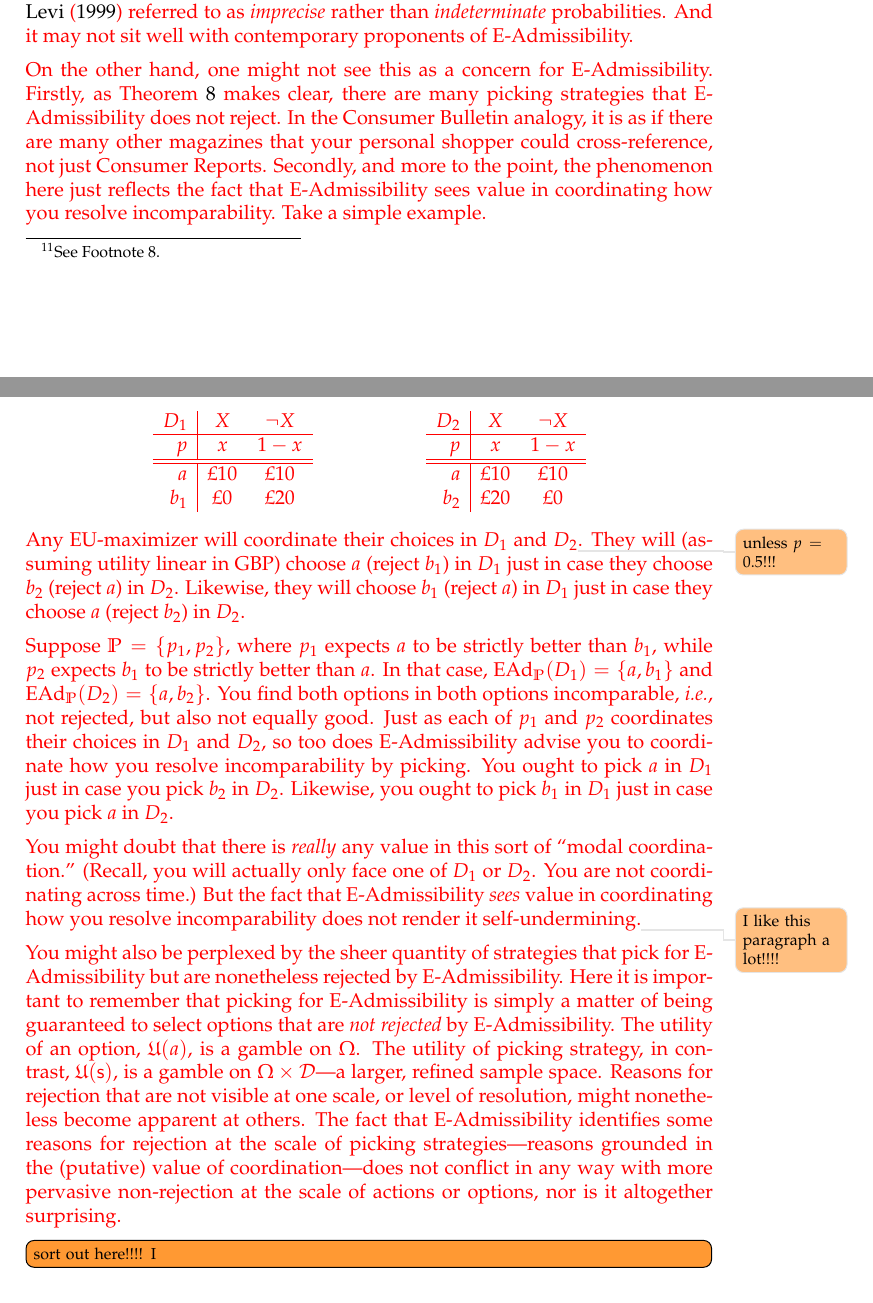
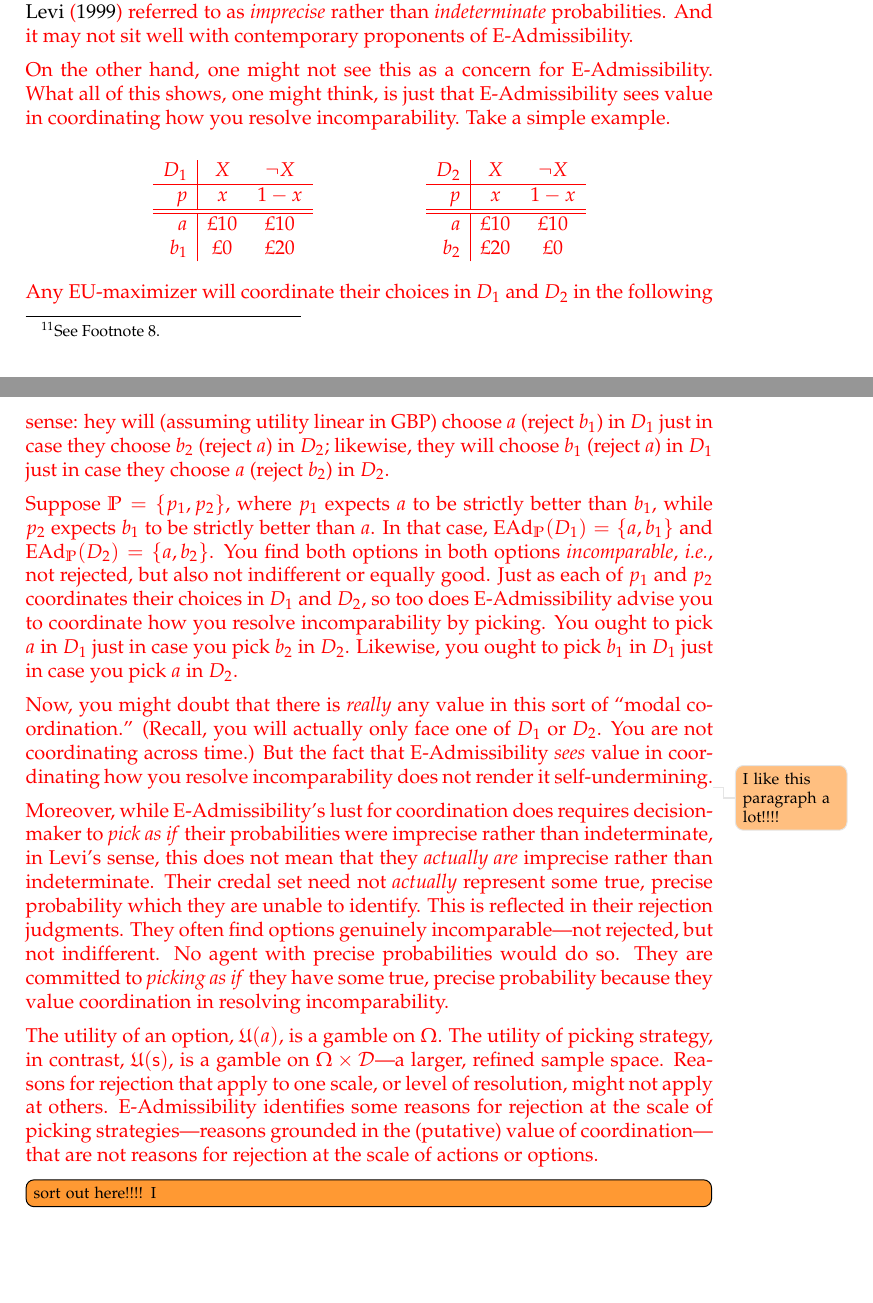
Before and after one commit to jpkonek/choosing-paper, a LaTeX document (choosing-how-to-choose-20d.tex): two parts of pages 18 and 19 of 40, joined at a grey line, cut so that both start at the same text, the shorter picture padded with empty space. Compiled offline with pdfLaTeX.

Commit message:
More on 3.2

```diff
--- a/choosing-how-to-choose-20d.tex
+++ b/choosing-how-to-choose-20d.tex
@@ -1190,7 +1190,8 @@ Does this make E-Admissibility self-undermining? Not exactly. But it does mean t
 %	This feels a bit like Consumer Bulletin advising you that it is fine to hire a personal shopper who invariably comes back with Consumer Bulletin best buys, but only if they are \textit{guaranteed} to pick Consumer Bulletin best buys that are also Consumer Reports best buys. This is not quite self-undermining, but close, you might think.
 
 
-	On the other hand, one might not see this as a concern for E-Admissibility. Firstly, as \cref{thm:ead-equiv[dep]} makes clear, there are many picking strategies that E-Admissibility does not reject. In the Consumer Bulletin analogy, it is as if there are many other magazines that your personal shopper could cross-reference, not just Consumer Reports. Secondly, and more to the point, the phenomenon here just reflects the fact that E-Admissibility sees value in coordinating how you resolve incomparability. Take a simple example.
+	On the other hand, one might not see this as a concern for E-Admissibility. %Firstly, as \cref{thm:ead-equiv[dep]} makes clear, there are many picking strategies that E-Admissibility does not reject. In the Consumer Bulletin analogy, it is as if there are many other magazines that your personal shopper could cross-reference, not just Consumer Reports. Secondly, and more to the point,
+What all of this shows, one might think, is just that E-Admissibility sees value in coordinating how you resolve incomparability. Take a simple example.
 
 
 	$$
@@ -1214,17 +1215,20 @@ Does this make E-Admissibility self-undermining? Not exactly. But it does mean t
 	\end{array}
 	$$
 
-	Any $\EU$-maximizer will coordinate their choices in $D_1$ and $D_2$\todo{unless $p=0.5$!!!}. They will (assuming utility linear in GBP) choose $a$ (reject $b_1$) in $D_1$ just in case they choose $b_2$ (reject $a$) in $D_2$. Likewise, they will choose $b_1$ (reject $a$) in $D_1$ just in case they choose $a$ (reject $b_2$) in $D_2$.
-
-
-	Suppose $\IP = \{p_1, p_2\}$, where $p_1$ expects $a$ to be strictly better than $b_1$, while $p_2$ expects $b_1$ to be strictly better than $a$. In that case, $\EAd_\IP(D_1)=\{a,b_1\}$ and $\EAd_\IP(D_2)=\{a,b_2\}$. You find both options in both options incomparable, \textit{i.e.}, not rejected, but also not equally good. Just as each of $p_1$ and $p_2$ coordinates their choices in $D_1$ and $D_2$, so too does E-Admissibility advise you to coordinate how you resolve incomparability by picking. You ought to pick $a$ in $D_1$ just in case you pick $b_2$ in $D_2$. Likewise, you ought to pick $b_1$ in $D_1$ just in case you pick $a$ in $D_2$.
-
-
-
-	You might doubt that there is \textit{really} any value in this sort of ``modal coordination.'' (Recall, you will actually only face one of $D_1$ or $D_2$. You are not coordinating across time.) But the fact that E-Admissibility \textit{sees} value in coordinating how you resolve incomparability does not render it self-undermining.\todo{I like this paragraph a lot!!!!}
-
-	You might also be perplexed by the sheer quantity of strategies that pick for E-Admissibility but are nonetheless rejected by E-Admissibility. Here it is important to remember that picking for E-Admissibility is simply a matter of being guaranteed to select options that are \textit{not rejected} by E-Admissibility. The utility of an option, $\U(a)$, is a gamble on $\Omega$. The utility of picking strategy, in contrast, $\U(\s)$, is a gamble on $\Omega\times\D$---a larger, refined sample space. Reasons for rejection that are not visible at one scale, or level of resolution, might nonetheless become apparent at others. The fact that E-Admissibility identifies some reasons for rejection at the scale of picking strategies---reasons grounded in the (putative) value of coordination---does not conflict in any way with more pervasive non-rejection at the scale of actions or options, nor is it altogether surprising.
-}
+	Any $\EU$-maximizer will coordinate their choices in $D_1$ and $D_2$ in the following sense: hey will (assuming utility linear in GBP) choose $a$ (reject $b_1$) in $D_1$ just in case they choose $b_2$ (reject $a$) in $D_2$; likewise, they will choose $b_1$ (reject $a$) in $D_1$ just in case they choose $a$ (reject $b_2$) in $D_2$.
+% \todo{unless $p=0.5$!!!}
+
+	Suppose $\IP = \{p_1, p_2\}$, where $p_1$ expects $a$ to be strictly better than $b_1$, while $p_2$ expects $b_1$ to be strictly better than $a$. In that case, $\EAd_\IP(D_1)=\{a,b_1\}$ and $\EAd_\IP(D_2)=\{a,b_2\}$. You find both options in both options \textit{incomparable}, \textit{i.e.}, not rejected, but also not indifferent or equally good. Just as each of $p_1$ and $p_2$ coordinates their choices in $D_1$ and $D_2$, so too does E-Admissibility advise you to coordinate how you resolve incomparability by picking. You ought to pick $a$ in $D_1$ just in case you pick $b_2$ in $D_2$. Likewise, you ought to pick $b_1$ in $D_1$ just in case you pick $a$ in $D_2$.
+
+
+
+	Now, you might doubt that there is \textit{really} any value in this sort of ``modal coordination.'' (Recall, you will actually only face one of $D_1$ or $D_2$. You are not coordinating across time.) But the fact that E-Admissibility \textit{sees} value in coordinating how you resolve incomparability does not render it self-undermining.\todo{I like this paragraph a lot!!!!}
+
+%	You might also be perplexed by the sheer quantity of strategies that pick for E-Admissibility but are nonetheless rejected by E-Admissibility. Here it is important to remember that picking for E-Admissibility is simply a matter of being guaranteed to select options that are \textit{not rejected} by E-Admissibility. The utility of an option, $\U(a)$, is a gamble on $\Omega$. The utility of picking strategy, in contrast, $\U(\s)$, is a gamble on $\Omega\times\D$---a larger, refined sample space. Reasons for rejection that are not visible at one scale, or level of resolution, might nonetheless become apparent at others. The fact that E-Admissibility identifies some reasons for rejection at the scale of picking strategies---reasons grounded in the (putative) value of coordination---does not conflict in any way with more pervasive non-rejection at the scale of actions or options, nor is it altogether surprising.
+
+Moreover, while E-Admissibility's lust for coordination does requires decision-maker to \textit{pick as if} their probabilities were imprecise rather than indeterminate, in Levi's sense, this does not mean that they \textit{actually are} imprecise rather than indeterminate. Their credal set need not \textit{actually} represent some true, precise probability which they are unable to identify. This is reflected in their rejection judgments. They often find options genuinely incomparable---not rejected, but not indifferent. No agent with precise probabilities would do so. They are committed to \textit{picking as if} they have some true, precise probability because they value coordination in resolving incomparability.
+
+The utility of an option, $\U(a)$, is a gamble on $\Omega$. The utility of picking strategy, in contrast, $\U(\s)$, is a gamble on $\Omega\times\D$---a larger, refined sample space. Reasons for rejection that apply to one scale, or level of resolution, might not apply at others. E-Admissibility identifies some reasons for rejection at the scale of picking strategies---reasons grounded in the (putative) value of coordination---that are not reasons for rejection at the scale of actions or options. }
 
 %{\color{blue}E-Admissibility rejects some picking strategies which are compatible with its own choice set. But in every decision problem you're faced with, those acts which are E-Admissible are exactly those those that arise from E-Admissible picking strategies, unlike in \cref{sect:reu:phil-discussion}, although E-Admissible picking strategies require coordinating across the decision problems so that they could arise as expected utility strategies for some probability in one's credal set. }
 
```
Also changed, not shown: choosing-how-to-choose-20d.pdf, 4 other files.
